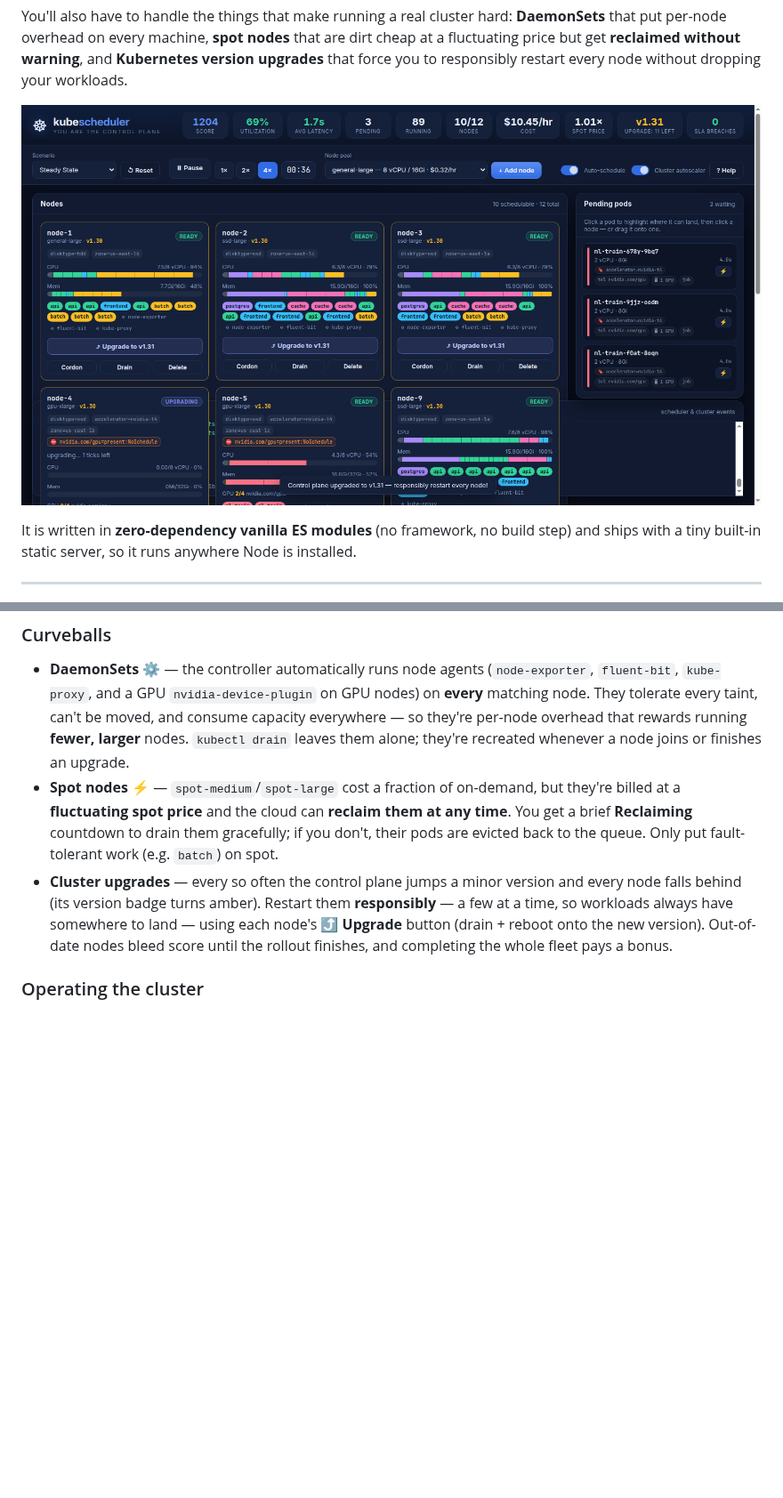
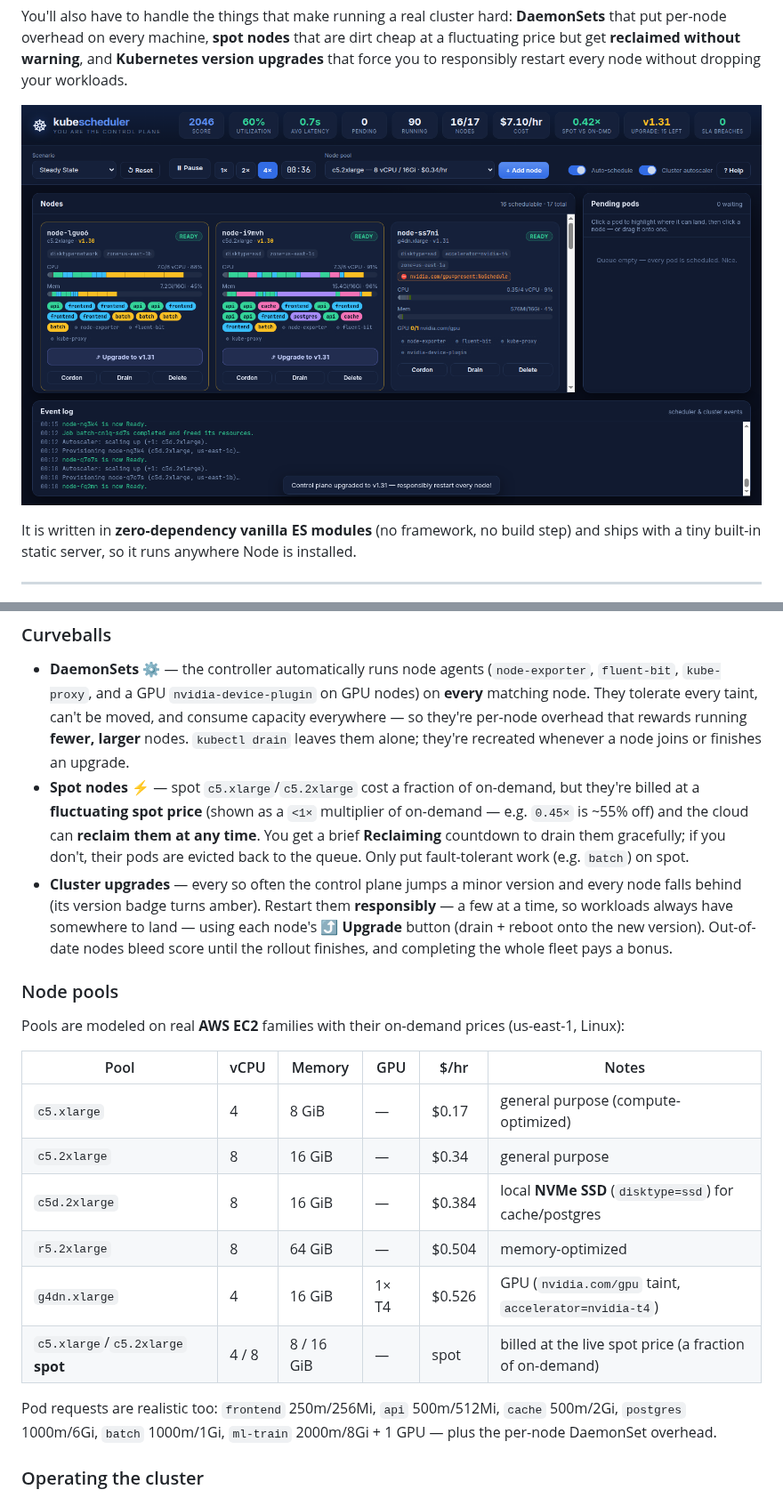
Before and after one commit to imjasonh/terraform-playground, a Markdown page: k8s-scheduler-game/README.md, 2 parts joined by grey strips. Shown at 89% size. Drawn GitHub-style; pictures changed too: k8s-scheduler-game/docs/screenshot.png; blank space fills up the shorter version.

Commit message:
Docs: document AWS node pools/prices & spot savings; refresh screenshot
Co-authored-by: Jason Hall <imjasonh@users.noreply.github.com>

```diff
--- a/k8s-scheduler-game/README.md
+++ b/k8s-scheduler-game/README.md
@@ -63,15 +63,33 @@ Keep the queue empty, keep nodes busy, and don't overspend.
   matching node. They tolerate every taint, can't be moved, and consume capacity everywhere —
   so they're per-node overhead that rewards running **fewer, larger** nodes. `kubectl drain`
   leaves them alone; they're recreated whenever a node joins or finishes an upgrade.
-- **Spot nodes** ⚡ — `spot-medium`/`spot-large` cost a fraction of on-demand, but they're
-  billed at a **fluctuating spot price** and the cloud can **reclaim them at any time**. You get
-  a brief **Reclaiming** countdown to drain them gracefully; if you don't, their pods are
-  evicted back to the queue. Only put fault-tolerant work (e.g. `batch`) on spot.
+- **Spot nodes** ⚡ — spot `c5.xlarge`/`c5.2xlarge` cost a fraction of on-demand, but they're
+  billed at a **fluctuating spot price** (shown as a `<1×` multiplier of on-demand — e.g. `0.45×`
+  is ~55% off) and the cloud can **reclaim them at any time**. You get a brief **Reclaiming**
+  countdown to drain them gracefully; if you don't, their pods are evicted back to the queue.
+  Only put fault-tolerant work (e.g. `batch`) on spot.
 - **Cluster upgrades** — every so often the control plane jumps a minor version and every node
   falls behind (its version badge turns amber). Restart them **responsibly** — a few at a time,
   so workloads always have somewhere to land — using each node's **⤴ Upgrade** button (drain +
   reboot onto the new version). Out-of-date nodes bleed score until the rollout finishes, and
   completing the whole fleet pays a bonus.
+
+### Node pools
+
+Pools are modeled on real **AWS EC2** families with their on-demand prices (us-east-1, Linux):
+
+| Pool | vCPU | Memory | GPU | $/hr | Notes |
+| --- | --- | --- | --- | --- | --- |
+| `c5.xlarge` | 4 | 8 GiB | — | $0.17 | general purpose (compute-optimized) |
+| `c5.2xlarge` | 8 | 16 GiB | — | $0.34 | general purpose |
+| `c5d.2xlarge` | 8 | 16 GiB | — | $0.384 | local **NVMe SSD** (`disktype=ssd`) for cache/postgres |
+| `r5.2xlarge` | 8 | 64 GiB | — | $0.504 | memory-optimized |
+| `g4dn.xlarge` | 4 | 16 GiB | 1× T4 | $0.526 | GPU (`nvidia.com/gpu` taint, `accelerator=nvidia-t4`) |
+| `c5.xlarge`/`c5.2xlarge` **spot** | 4 / 8 | 8 / 16 GiB | — | spot | billed at the live spot price (a fraction of on-demand) |
+
+Pod requests are realistic too: `frontend` 250m/256Mi, `api` 500m/512Mi, `cache` 500m/2Gi,
+`postgres` 1000m/6Gi, `batch` 1000m/1Gi, `ml-train` 2000m/8Gi + 1 GPU — plus the per-node
+DaemonSet overhead.
 
 ### Operating the cluster
 
```
Also changed, not shown: other parts of k8s-scheduler-game/README.md (+3 -2 lines), 1 other file.
